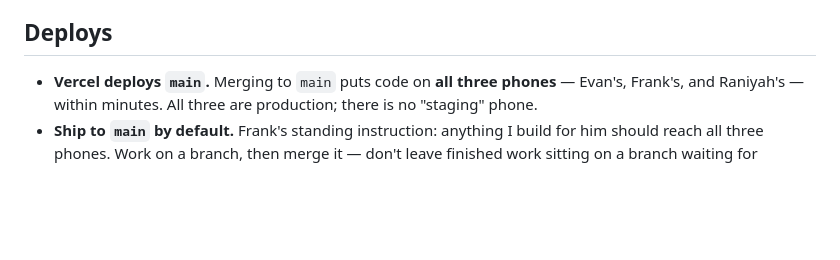
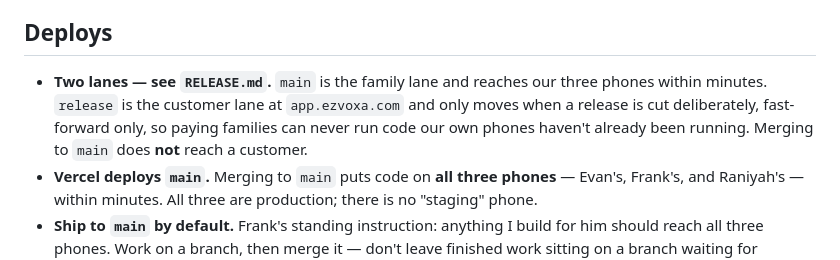
Before and after one commit to fschaeffer16/EZCommTETHER, a Markdown page: CLAUDE.md, the part around the change. GitHub-like rendering; blank space fills up the shorter version.

Commit message:
Note the two deploy lanes in the working rules (#175)
Co-Authored-By: Claude Fable 5 <noreply@anthropic.com>
Claude-Session: https://claude.ai/code/session_01Ng7a4tvdubcYCwsVLWkRbZ

```diff
--- a/CLAUDE.md
+++ b/CLAUDE.md
@@ -29,6 +29,10 @@ program for low-income/disability families.
 
 ## Deploys
 
+- **Two lanes — see `RELEASE.md`.** `main` is the family lane and reaches our three phones
+  within minutes. `release` is the customer lane at `app.ezvoxa.com` and only moves when a
+  release is cut deliberately, fast-forward only, so paying families can never run code our
+  own phones haven't already been running. Merging to `main` does **not** reach a customer.
 - **Vercel deploys `main`.** Merging to `main` puts code on **all three phones** — Evan's,
   Frank's, and Raniyah's — within minutes. All three are production; there is no "staging" phone.
 - **Ship to `main` by default.** Frank's standing instruction: anything I build for him should
```
